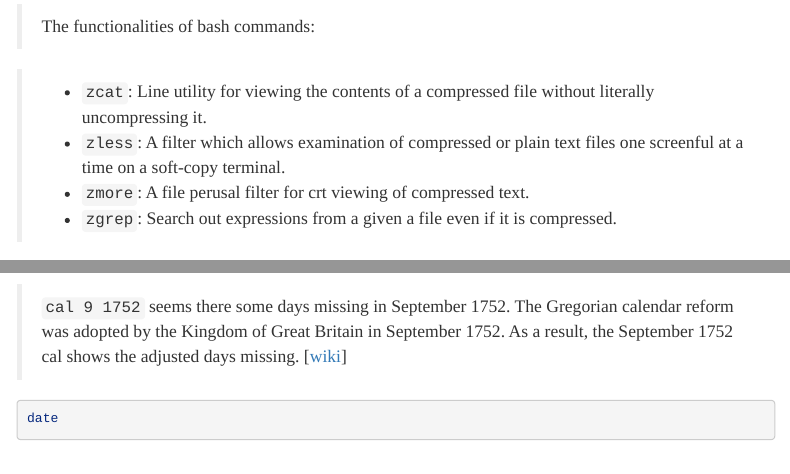
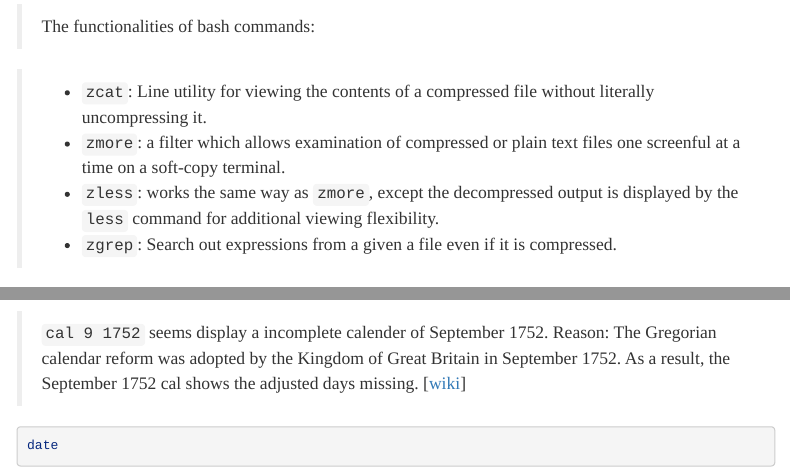
Before and after one commit to Larryzza/biostat-203b-2021-winter, an R Markdown document (hw1/hw1sol.Rmd): the page in a window 1100 px wide, from 2970 px down, and a second part further down, joined at a grey line. Rendered offline with R 4.5, knitr and Pandoc, with nearby package versions; menus at the side of the page are left out.

Commit message:
revised version

````diff
--- a/hw1/hw1sol.Rmd
+++ b/hw1/hw1sol.Rmd
@@ -92,8 +92,8 @@ ls -l /usr/203b-data/mimic-iv/icu
 > The functionalities of bash commands:
 
 > - `zcat`: Line utility for viewing the contents of a compressed file without literally uncompressing it.
-- `zless`: A filter which allows examination of compressed or plain text files one screenful at a time on a soft-copy terminal.
-- `zmore`: A file perusal filter for crt viewing of compressed text.
+- `zmore`: a filter which allows examination of compressed or plain text files one screenful at a time on a soft-copy terminal.
+- `zless`: works the same way as `zmore`, except the decompressed output is displayed by the `less` command for additional viewing flexibility.
 - `zgrep`: Search out expressions from a given a file even if it is compressed.
 
 ### Q2.4
@@ -241,7 +234,7 @@ cal 2021
 ```{bash}
 cal 9 1752
 ```
-> `cal 9 1752` seems there some days missing in September 1752. The Gregorian calendar reform was adopted by the Kingdom of Great Britain in September 1752. As a result, the September 1752 cal shows the adjusted days missing. [[wiki](https://en.wikipedia.org/wiki/Cal_(Unix))]
+> `cal 9 1752` seems display a incomplete calender of September 1752. Reason: The Gregorian calendar reform was adopted by the Kingdom of Great Britain in September 1752. As a result, the September 1752 cal shows the adjusted days missing. [[wiki](https://en.wikipedia.org/wiki/Cal_(Unix))]
 ```{bash}
 date
 ```
````
Also changed, not shown: hw1/hw1sol.html, hw1/hw1sol.Rmd (7 more changed lines).
